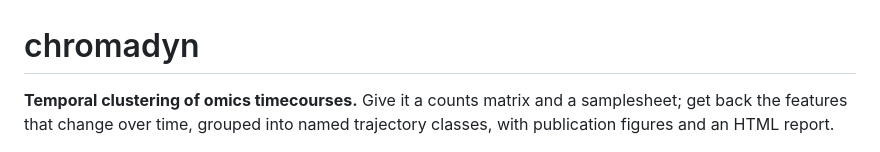
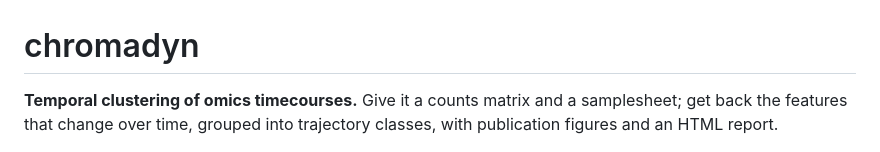
Before and after one commit to bchick/chromadyn, a Markdown page: README.md, the part around the change. Rendered like a GitHub page.

Commit message:
Clarify output description in README
Updated README to clarify output of the tool.

```diff
--- a/README.md
+++ b/README.md
@@ -1,7 +1,7 @@
 # chromadyn
 
 **Temporal clustering of omics timecourses.** Give it a counts matrix and a
-samplesheet; get back the features that change over time, grouped into named
+samplesheet; get back the features that change over time, grouped into
 trajectory classes, with publication figures and an HTML report.
 
 ![Trajectory classes recovered from a CD8+ T cell ATAC timecourse](docs/img/supercluster_ribbon.png)
```
